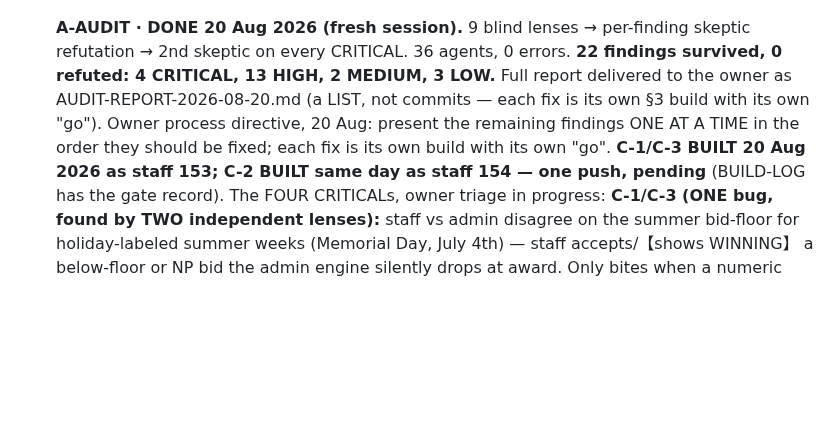
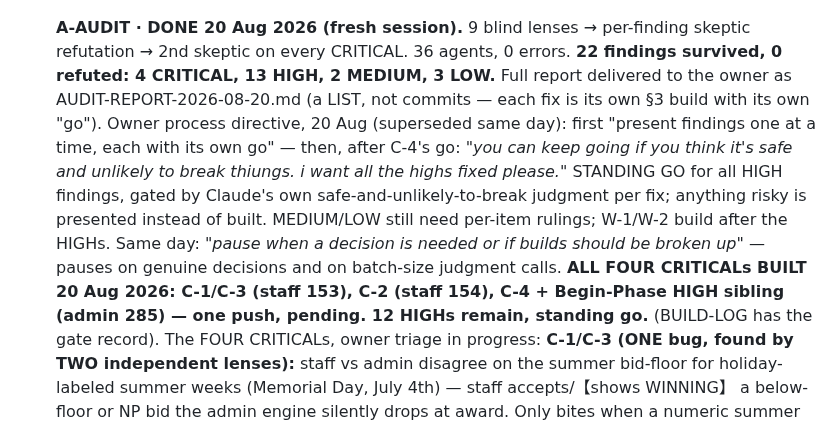
Before and after one commit to anesthesia-kp/anesthesia-kp.github.io, a Markdown page: TODO.md, the part around the change. GitHub-like rendering; blank space fills up the shorter version.

```diff
--- a/TODO.md
+++ b/TODO.md
@@ -82,9 +82,15 @@ Owner, 18 Aug 2026, at the close of the seven-build day, verbatim:
       skeptic refutation → 2nd skeptic on every CRITICAL. 36 agents, 0 errors. **22 findings
       survived, 0 refuted: 4 CRITICAL, 13 HIGH, 2 MEDIUM, 3 LOW.** Full report delivered to
       the owner as AUDIT-REPORT-2026-08-20.md (a LIST, not commits — each fix is its own §3
-      build with its own "go"). Owner process directive, 20 Aug: present the remaining findings ONE AT A TIME in
-      the order they should be fixed; each fix is its own build with its own "go".
-      **C-1/C-3 BUILT 20 Aug 2026 as staff 153; C-2 BUILT same day as staff 154 — one push, pending** (BUILD-LOG
+      build with its own "go"). Owner process directive, 20 Aug (superseded same day): first "present findings one
+      at a time, each with its own go" — then, after C-4's go: *"you can keep going if you
+      think it's safe and unlikely to break thiungs. i want all the highs fixed please."*
+      STANDING GO for all HIGH findings, gated by Claude's own safe-and-unlikely-to-break
+      judgment per fix; anything risky is presented instead of built. MEDIUM/LOW still
+      need per-item rulings; W-1/W-2 build after the HIGHs. Same day: *"pause when a
+      decision is needed or if builds should be broken up"* — pauses on genuine decisions
+      and on batch-size judgment calls.
+      **ALL FOUR CRITICALs BUILT 20 Aug 2026: C-1/C-3 (staff 153), C-2 (staff 154), C-4 + Begin-Phase HIGH sibling (admin 285) — one push, pending. 12 HIGHs remain, standing go.** (BUILD-LOG
       has the gate record). The FOUR CRITICALs, owner triage in progress:
       **C-1/C-3 (ONE bug, found by TWO independent lenses):** staff vs admin disagree on the
       summer bid-floor for holiday-labeled summer weeks (Memorial Day, July 4th) — staff
```
